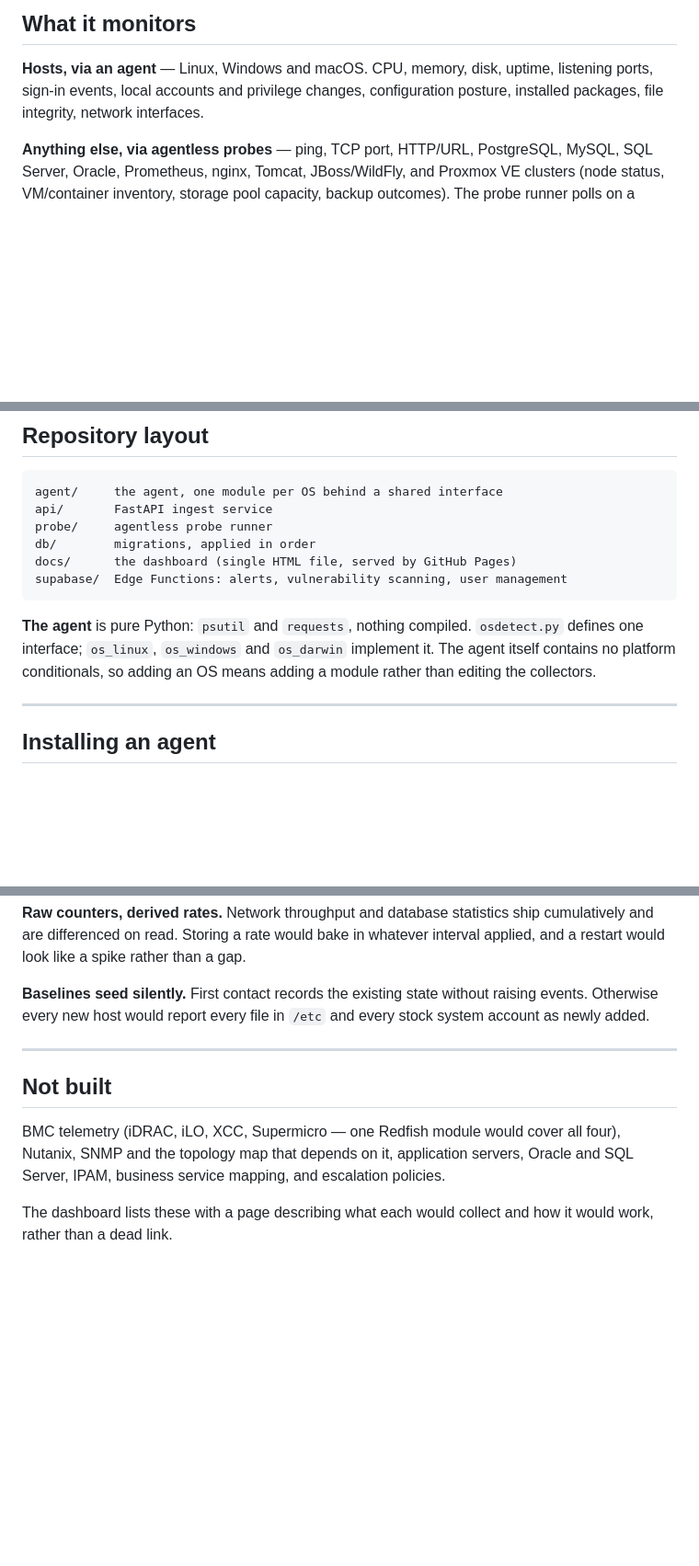
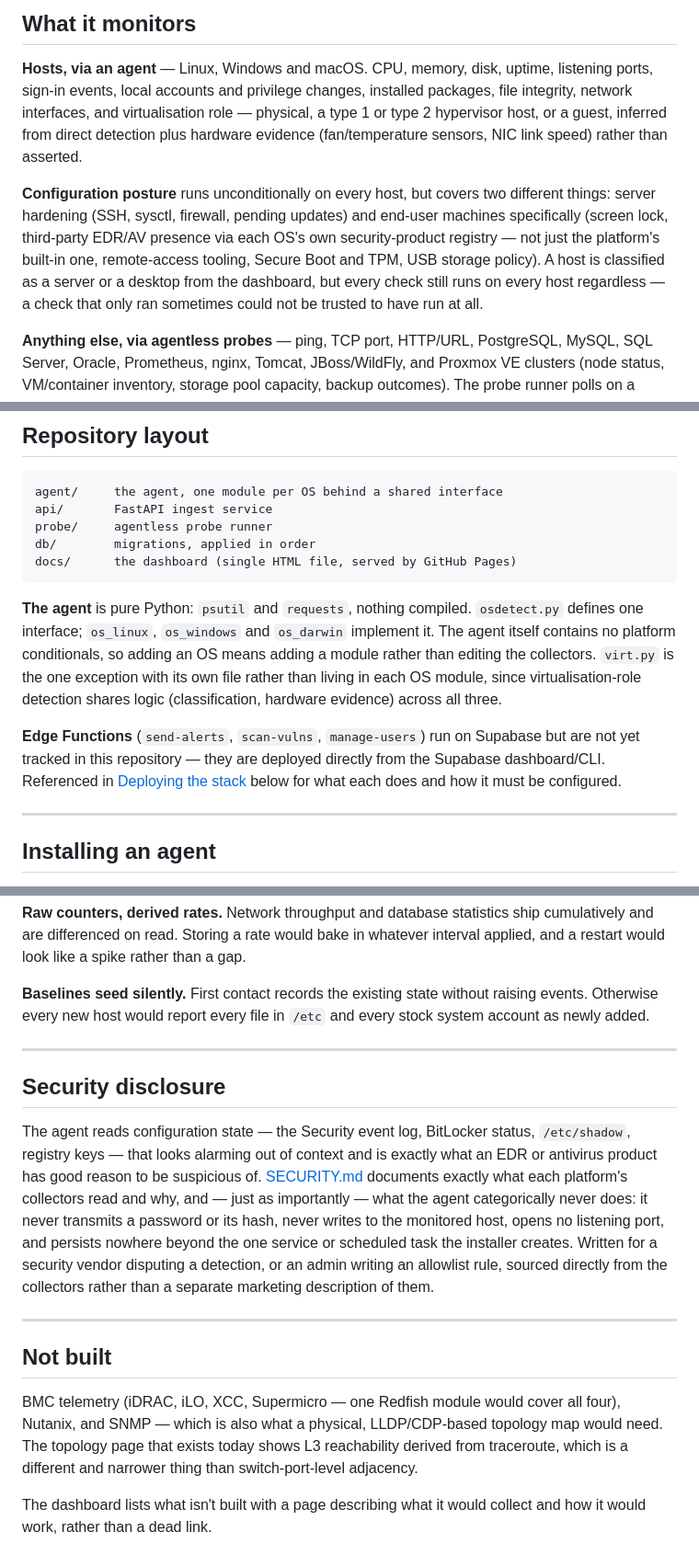
Before and after one commit to bluntlycoded/nodewatch, a Markdown page: README.md, 3 parts joined by grey strips. Shown at 92% size. Rendered like a GitHub page; blank space fills up the shorter version.

Commit message:
Update README: virtualisation role, EUC posture, security disclosure
What it monitors now covers virtualisation-role detection and the
end-user-computing posture checks (screen lock, EDR/AV presence,
remote-access tooling, Secure Boot/TPM, USB policy) added this session
- neither was mentioned anywhere before.

Also fixes two things that had gone stale independent of today's work:
"Not built" still listed application servers, Oracle/SQL Server, IPAM,
business service mapping and escalation policies as unbuilt, all of
which the dashboard and prober.py already ship - only BMC, Nutanix and
SNMP-based L2 topology remain genuinely unbuilt. "Nine rules" under
Alerting undercounted by more than double even before this session's
three additions (hypervisor_down, proxmox_backup_failed,
proxmox_storage_full).

Repository layout no longer claims a supabase/ folder that doesn't
exist in this repo - the Edge Functions are real and deployed, just
not tracked here, which the text now says outright instead of
implying otherwise. Added a Security disclosure section pointing at
SECURITY.md.

````diff
--- a/README.md
+++ b/README.md
@@ -23,7 +23,19 @@ probe runner (agentless checks) ──────────┘
 
 **Hosts, via an agent** — Linux, Windows and macOS. CPU, memory, disk, uptime,
 listening ports, sign-in events, local accounts and privilege changes,
-configuration posture, installed packages, file integrity, network interfaces.
+installed packages, file integrity, network interfaces, and virtualisation
+role — physical, a type 1 or type 2 hypervisor host, or a guest, inferred
+from direct detection plus hardware evidence (fan/temperature sensors, NIC
+link speed) rather than asserted.
+
+**Configuration posture** runs unconditionally on every host, but covers two
+different things: server hardening (SSH, sysctl, firewall, pending updates)
+and end-user machines specifically (screen lock, third-party EDR/AV
+presence via each OS's own security-product registry — not just the
+platform's built-in one, remote-access tooling, Secure Boot and TPM, USB
+storage policy). A host is classified as a server or a desktop from the
+dashboard, but every check still runs on every host regardless — a check
+that only ran sometimes could not be trusted to have run at all.
 
 **Anything else, via agentless probes** — ping, TCP port, HTTP/URL, PostgreSQL,
 MySQL, SQL Server, Oracle, Prometheus, nginx, Tomcat, JBoss/WildFly, and
@@ -102,13 +114,21 @@ api/       FastAPI ingest service
 probe/     agentless probe runner
 db/        migrations, applied in order
 docs/      the dashboard (single HTML file, served by GitHub Pages)
-supabase/  Edge Functions: alerts, vulnerability scanning, user management
 ```
 
 **The agent** is pure Python: `psutil` and `requests`, nothing compiled.
 `osdetect.py` defines one interface; `os_linux`, `os_windows` and `os_darwin`
 implement it. The agent itself contains no platform conditionals, so adding an
-OS means adding a module rather than editing the collectors.
+OS means adding a module rather than editing the collectors. `virt.py` is the
+one exception with its own file rather than living in each OS module,
+since virtualisation-role detection shares logic (classification, hardware
+evidence) across all three.
+
+**Edge Functions** (`send-alerts`, `scan-vulns`, `manage-users`) run on
+Supabase but are not yet tracked in this repository — they are deployed
+directly from the Supabase dashboard/CLI. Referenced in
+[Deploying the stack](#deploying-the-stack) below for what each does and
+how it must be configured.
 
 ---
 
@@ -227,12 +249,29 @@ every stock system account as newly added.
 
 ---
 
+## Security disclosure
+
+The agent reads configuration state — the Security event log, BitLocker
+status, `/etc/shadow`, registry keys — that looks alarming out of context
+and is exactly what an EDR or antivirus product has good reason to be
+suspicious of. [SECURITY.md](SECURITY.md) documents exactly what each
+platform's collectors read and why, and — just as importantly — what the
+agent categorically never does: it never transmits a password or its hash,
+never writes to the monitored host, opens no listening port, and persists
+nowhere beyond the one service or scheduled task the installer creates.
+Written for a security vendor disputing a detection, or an admin writing an
+allowlist rule, sourced directly from the collectors rather than a separate
+marketing description of them.
+
+---
+
 ## Not built
 
 BMC telemetry (iDRAC, iLO, XCC, Supermicro — one Redfish module would cover
-all four), Nutanix, SNMP and the topology map that depends on it,
-application servers, Oracle and SQL Server, IPAM, business service mapping,
-and escalation policies.
+all four), Nutanix, and SNMP — which is also what a physical, LLDP/CDP-based
+topology map would need. The topology page that exists today shows L3
+reachability derived from traceroute, which is a different and narrower
+thing than switch-port-level adjacency.
 
-The dashboard lists these with a page describing what each would collect and
-how it would work, rather than a dead link.
+The dashboard lists what isn't built with a page describing what it would
+collect and how it would work, rather than a dead link.
````
Also changed, not shown: other parts of README.md (+5 -3 lines).
